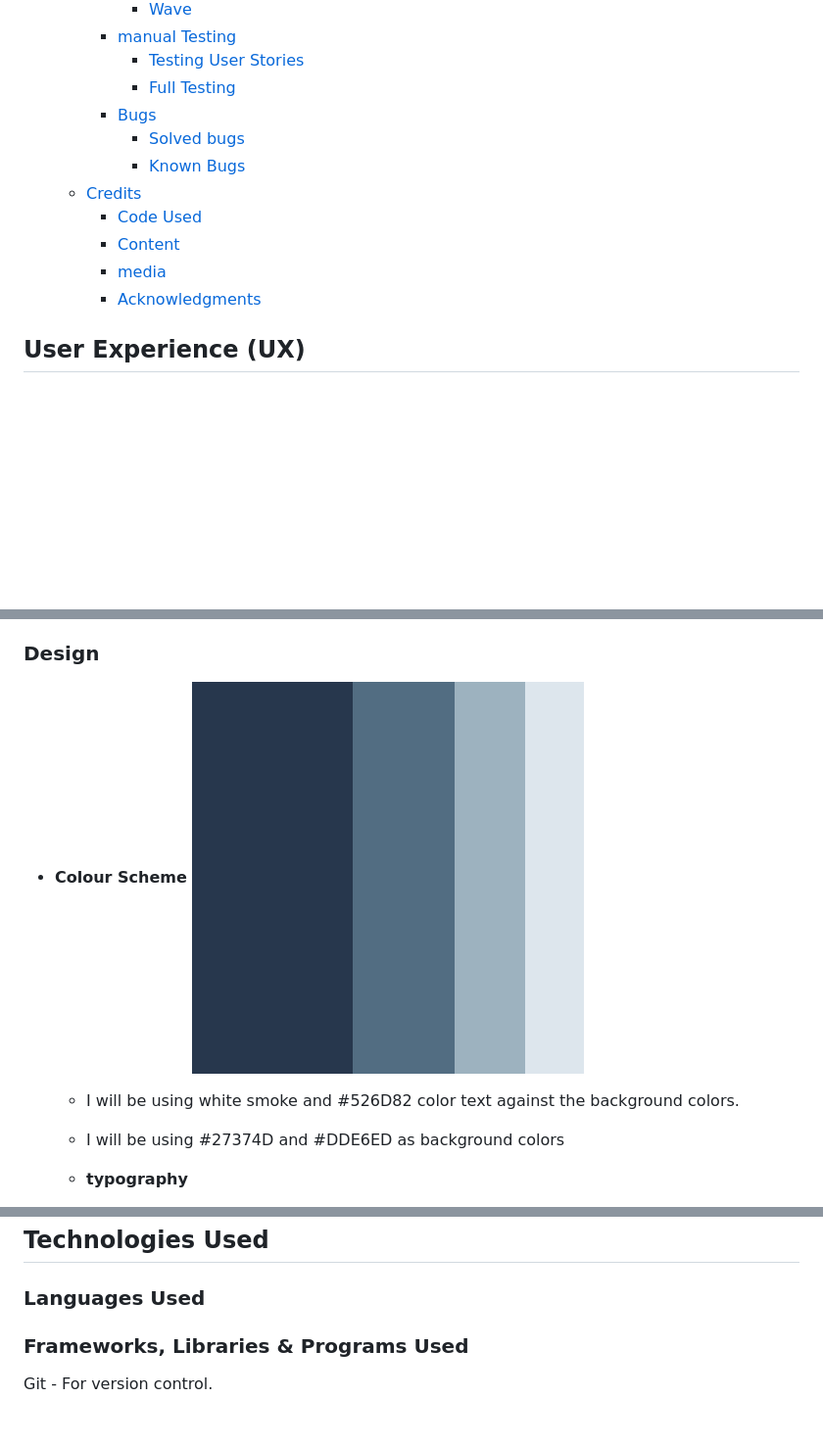
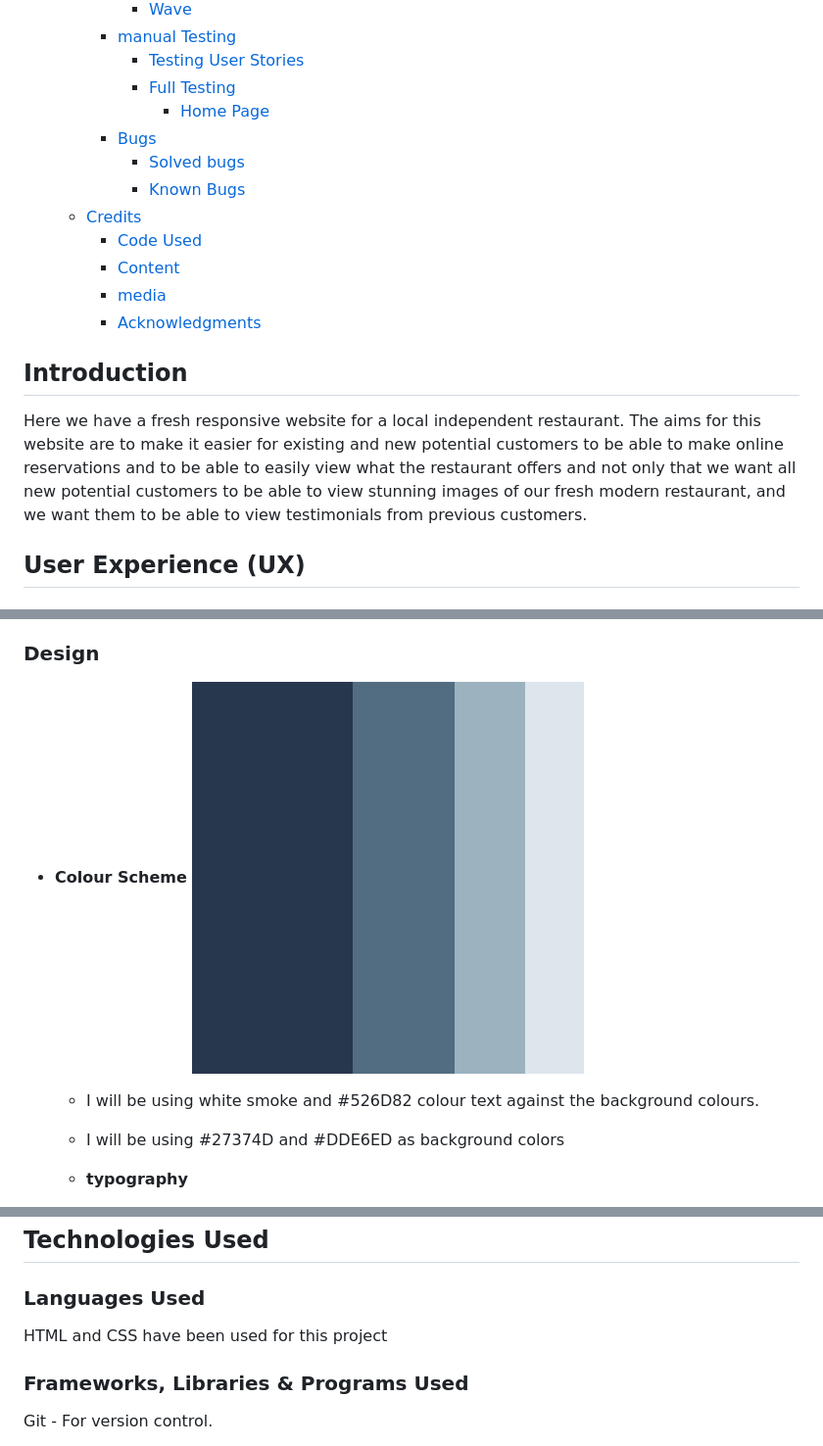
Before and after one commit to Craig-Hudson/The-SmokeHouse, a Markdown page: README.md, 3 parts joined by grey strips. Shown at 98% size. Rendered like a GitHub page; blank space fills up the shorter version.

```diff
--- a/README.md
+++ b/README.md
@@ -28,6 +28,7 @@ The aims for this website are to make it easier for existing and new potential c
     - [manual Testing](#manual-testing)
       - [Testing User Stories](#testing-user-stories)
       - [Full Testing](#full-testing)
+        - [Home Page](#home-page)
     - [Bugs](#bugs)
       - [Solved bugs](#solved-bugs)
       - [Known Bugs](#known-bugs)
@@ -36,6 +37,11 @@ The aims for this website are to make it easier for existing and new potential c
     - [Content](#content)
     - [media](#media)
     - [Acknowledgments](#acknowledgments)
+
+## Introduction
+
+Here we have a fresh responsive website for a local independent restaurant.
+The aims for this website are to make it easier for existing and new potential customers to be able to make online reservations and to be able to easily view what the restaurant offers and not only that we want all new potential customers to be able to view stunning images of our fresh modern restaurant, and we want them to be able to view testimonials from previous customers.
 
 ## User Experience (UX)
 
@@ -53,9 +59,9 @@ The aims for this website are to make it easier for existing and new potential c
 ### Design
 
 - **Colour Scheme**
-    ![color pallette](/assets/readme-images/Color-Hunt-Palette-27374d526d829db2bfdde6ed.png)
+  ![color pallette](/assets/readme-images/Color-Hunt-Palette-27374d526d829db2bfdde6ed.png)
 
-  - I will be using white smoke and #526D82 color text against the background colors.
+  - I will be using white smoke and #526D82 colour text against the background colours.
   - I will be using #27374D and #DDE6ED as background colors
 
   - **typography**
@@ -85,6 +91,8 @@ The aims for this website are to make it easier for existing and new potential c
 ## Technologies Used
 
 ### Languages Used
+
+HTML and CSS have been used for this project
 
 ### Frameworks, Libraries & Programs Used
 
```
Also changed, not shown: other parts of README.md (+34 -33 lines).
